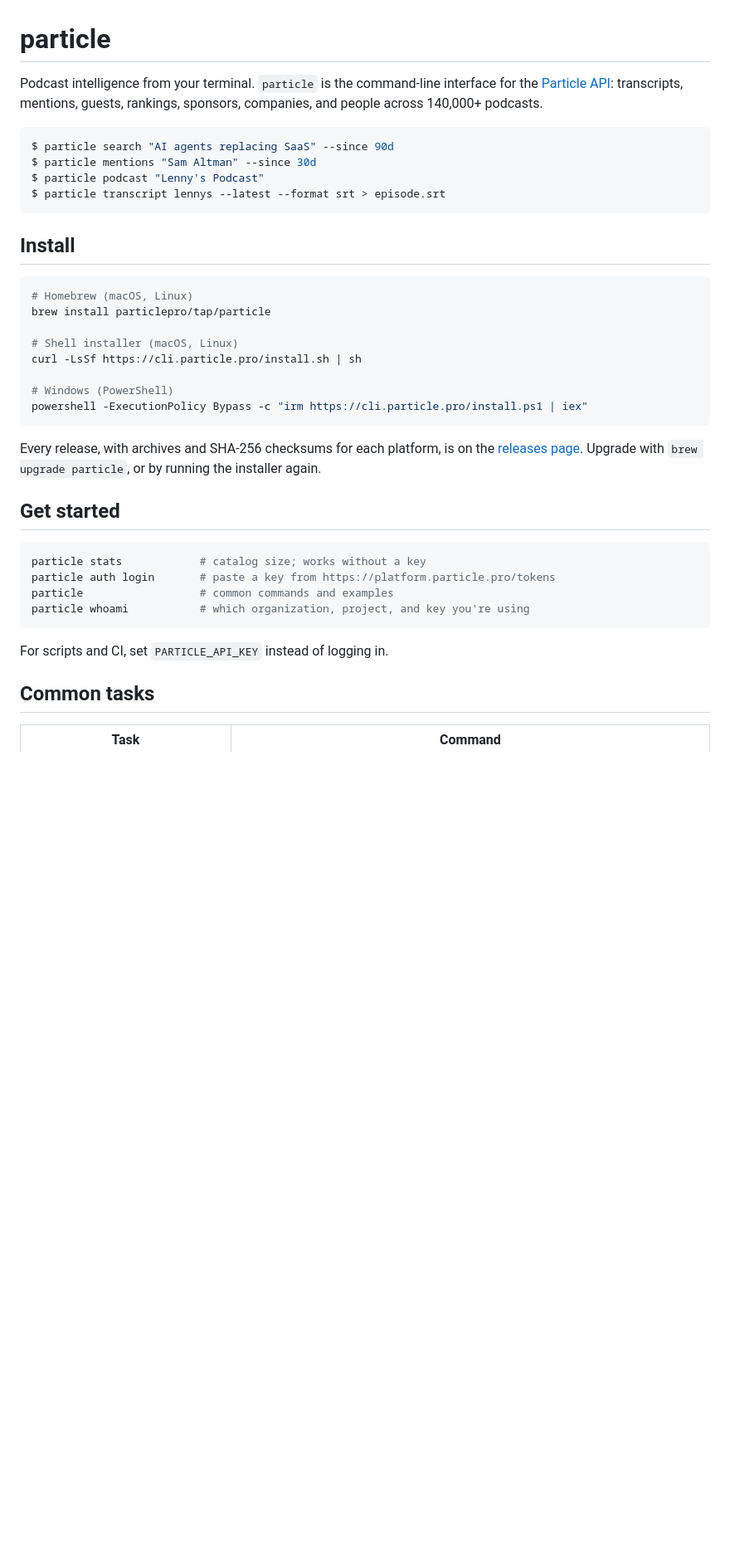
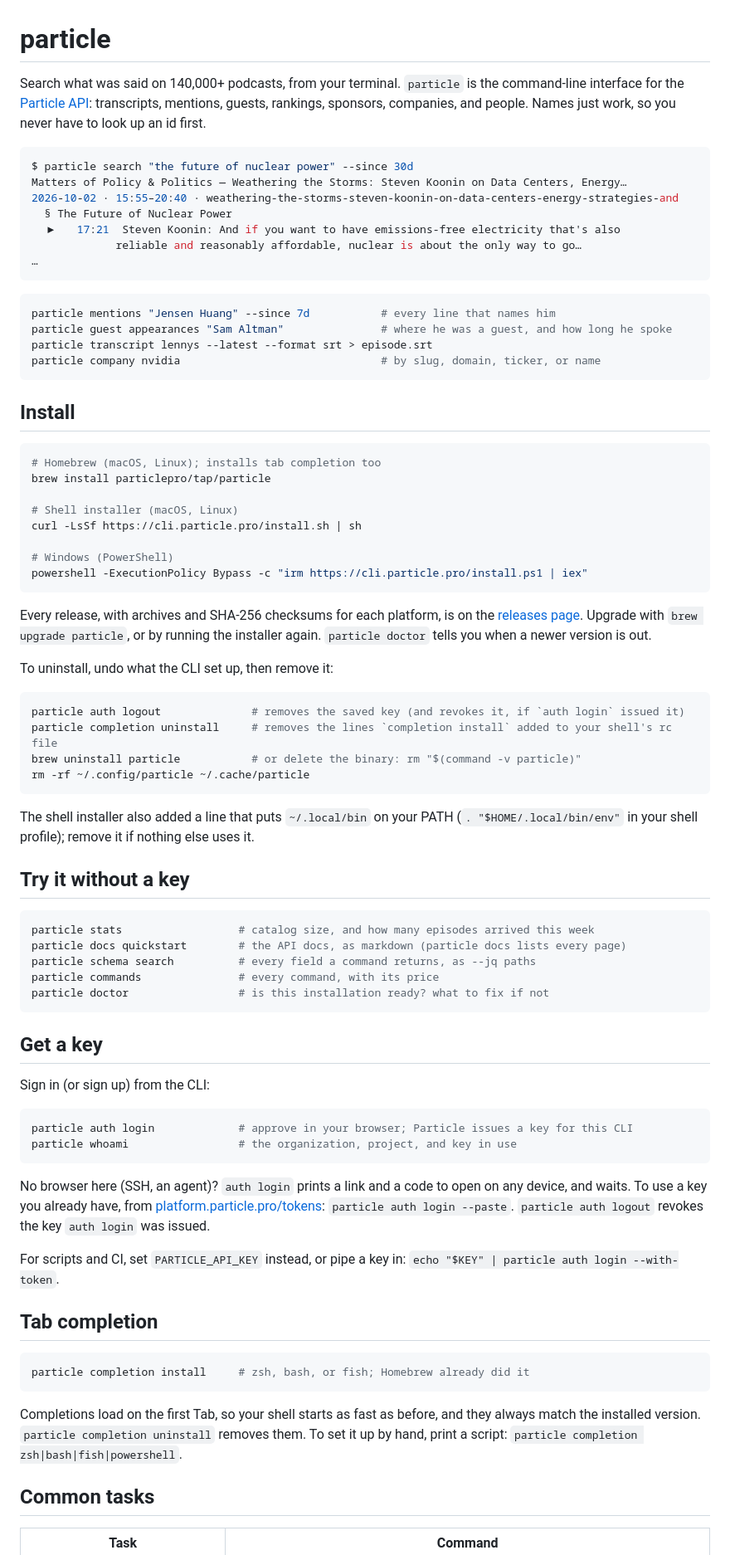
Before and after one commit to particlepro/particle-cli, a Markdown page: README.md, the part around one of its changes. Shown at 83% size. GitHub-like rendering; blank space fills up the shorter version.

Commit message:
README for 0.2.0: sign in from the browser, try it without a key, uninstall

````diff
--- a/README.md
+++ b/README.md
@@ -1,18 +1,28 @@
 # particle
 
-Podcast intelligence from your terminal. `particle` is the command-line interface for the [Particle API](https://docs.particle.pro): transcripts, mentions, guests, rankings, sponsors, companies, and people across 140,000+ podcasts.
+Search what was said on 140,000+ podcasts, from your terminal. `particle` is the command-line interface for the [Particle API](https://docs.particle.pro): transcripts, mentions, guests, rankings, sponsors, companies, and people. Names just work, so you never have to look up an id first.
 
 ```console
-$ particle search "AI agents replacing SaaS" --since 90d
-$ particle mentions "Sam Altman" --since 30d
-$ particle podcast "Lenny's Podcast"
-$ particle transcript lennys --latest --format srt > episode.srt
+$ particle search "the future of nuclear power" --since 30d
+Matters of Policy & Politics — Weathering the Storms: Steven Koonin on Data Centers, Energy…
+2026-10-02 · 15:55–20:40 · weathering-the-storms-steven-koonin-on-data-centers-energy-strategies-and
+  § The Future of Nuclear Power
+  ▶   17:21  Steven Koonin: And if you want to have emissions-free electricity that's also
+             reliable and reasonably affordable, nuclear is about the only way to go…
+…
+```
+
+```sh
+particle mentions "Jensen Huang" --since 7d           # every line that names him
+particle guest appearances "Sam Altman"               # where he was a guest, and how long he spoke
+particle transcript lennys --latest --format srt > episode.srt
+particle company nvidia                               # by slug, domain, ticker, or name
 ```
 
 ## Install
 
 ```sh
-# Homebrew (macOS, Linux)
+# Homebrew (macOS, Linux); installs tab completion too
 brew install particlepro/tap/particle
 
 # Shell installer (macOS, Linux)
@@ -22,18 +32,49 @@ curl -LsSf https://cli.particle.pro/install.sh | sh
 powershell -ExecutionPolicy Bypass -c "irm https://cli.particle.pro/install.ps1 | iex"
 ```
 
-Every release, with archives and SHA-256 checksums for each platform, is on the [releases page](https://github.com/particlepro/particle-cli/releases). Upgrade with `brew upgrade particle`, or by running the installer again.
+Every release, with archives and SHA-256 checksums for each platform, is on the [releases page](https://github.com/particlepro/particle-cli/releases). Upgrade with `brew upgrade particle`, or by running the installer again. `particle doctor` tells you when a newer version is out.
 
-## Get started
+To uninstall, undo what the CLI set up, then remove it:
 
 ```sh
-particle stats            # catalog size; works without a key
-particle auth login       # paste a key from https://platform.particle.pro/tokens
-particle                  # common commands and examples
-particle whoami           # which organization, project, and key you're using
+particle auth logout              # removes the saved key (and revokes it, if `auth login` issued it)
+particle completion uninstall     # removes the lines `completion install` added to your shell's rc file
+brew uninstall particle           # or delete the binary: rm "$(command -v particle)"
+rm -rf ~/.config/particle ~/.cache/particle
 ```
 
-For scripts and CI, set `PARTICLE_API_KEY` instead of logging in.
+The shell installer also added a line that puts `~/.local/bin` on your PATH (`. "$HOME/.local/bin/env"` in your shell profile); remove it if nothing else uses it.
+
+## Try it without a key
+
+```sh
+particle stats                  # catalog size, and how many episodes arrived this week
+particle docs quickstart        # the API docs, as markdown (particle docs lists every page)
+particle schema search          # every field a command returns, as --jq paths
+particle commands               # every command, with its price
+particle doctor                 # is this installation ready? what to fix if not
+```
+
+## Get a key
+
+Sign in (or sign up) from the CLI:
+
+```sh
+particle auth login             # approve in your browser; Particle issues a key for this CLI
+particle whoami                 # the organization, project, and key in use
+```
+
+No browser here (SSH, an agent)? `auth login` prints a link and a code to open on any device, and waits. To use a key you already have, from [platform.particle.pro/tokens](https://platform.particle.pro/tokens): `particle auth login --paste`. `particle auth logout` revokes the key `auth login` was issued.
+
+For scripts and CI, set `PARTICLE_API_KEY` instead, or pipe a key in: `echo "$KEY" | particle auth login --with-token`.
+
+## Tab completion
+
+```sh
+particle completion install     # zsh, bash, or fish; Homebrew already did it
+```
+
+Completions load on the first Tab, so your shell starts as fast as before, and they always match the installed version. `particle completion uninstall` removes them. To set it up by hand, print a script: `particle completion zsh|bash|fish|powershell`.
 
 ## Common tasks
 
````
Also changed, not shown: other parts of README.md (+28 -20 lines).
